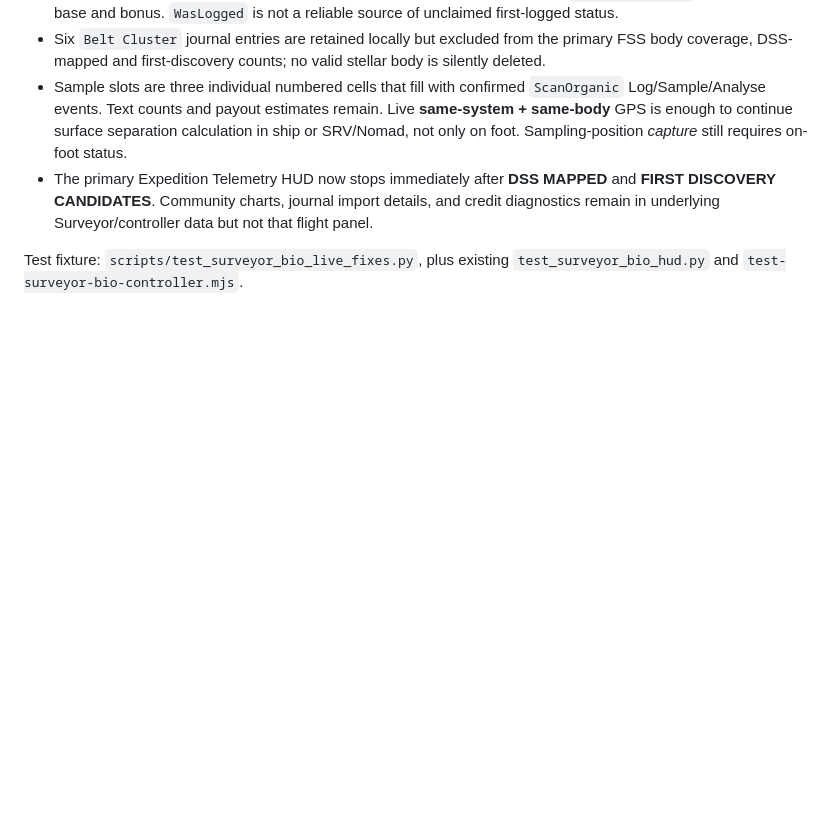
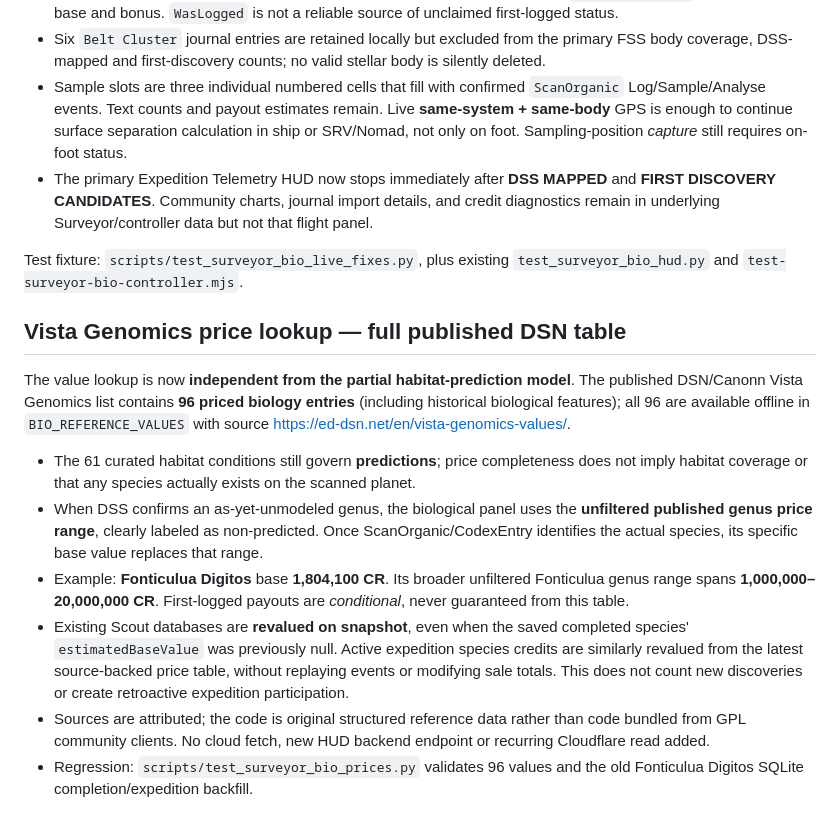
Before and after one commit to CMDRWolf258/mongrels-squadron, a Markdown page: downloads/mongrel-scout/SURVEYOR_BIO_PREDICTIONS.md, the part around the change. Rendered like a GitHub page; blank space fills up the shorter version.

Commit message:
Document full DSN Vista price list, model independence, genus range confidence and historical revaluation

```diff
--- a/downloads/mongrel-scout/SURVEYOR_BIO_PREDICTIONS.md
+++ b/downloads/mongrel-scout/SURVEYOR_BIO_PREDICTIONS.md
@@ -195,3 +195,33 @@ per-body sale provenance. First-footfall bonuses remain unverified until sale.
 
 Test fixture: `scripts/test_surveyor_bio_live_fixes.py`, plus existing
 `test_surveyor_bio_hud.py` and `test-surveyor-bio-controller.mjs`.
+
+## Vista Genomics price lookup — full published DSN table
+
+The value lookup is now **independent from the partial habitat-prediction
+model**. The published DSN/Canonn Vista Genomics list contains **96 priced
+biology entries** (including historical biological features); all 96 are
+available offline in `BIO_REFERENCE_VALUES` with source
+https://ed-dsn.net/en/vista-genomics-values/.
+
+- The 61 curated habitat conditions still govern **predictions**; price
+  completeness does not imply habitat coverage or that any species
+  actually exists on the scanned planet.
+- When DSS confirms an as-yet-unmodeled genus, the biological panel uses the
+  **unfiltered published genus price range**, clearly labeled as
+  non-predicted. Once ScanOrganic/CodexEntry identifies the actual species,
+  its specific base value replaces that range.
+- Example: **Fonticulua Digitos** base **1,804,100 CR**. Its broader
+  unfiltered Fonticulua genus range spans **1,000,000–20,000,000 CR**.
+  First-logged payouts are *conditional*, never guaranteed from this table.
+- Existing Scout databases are **revalued on snapshot**, even when the saved
+  completed species' `estimatedBaseValue` was previously null. Active
+  expedition species credits are similarly revalued from the latest
+  source-backed price table, without replaying events or modifying sale
+  totals. This does not count new discoveries or create retroactive
+  expedition participation.
+- Sources are attributed; the code is original structured reference data
+  rather than code bundled from GPL community clients. No cloud fetch,
+  new HUD backend endpoint or recurring Cloudflare read added.
+- Regression: `scripts/test_surveyor_bio_prices.py` validates 96 values
+  and the old Fonticulua Digitos SQLite completion/expedition backfill.
```
